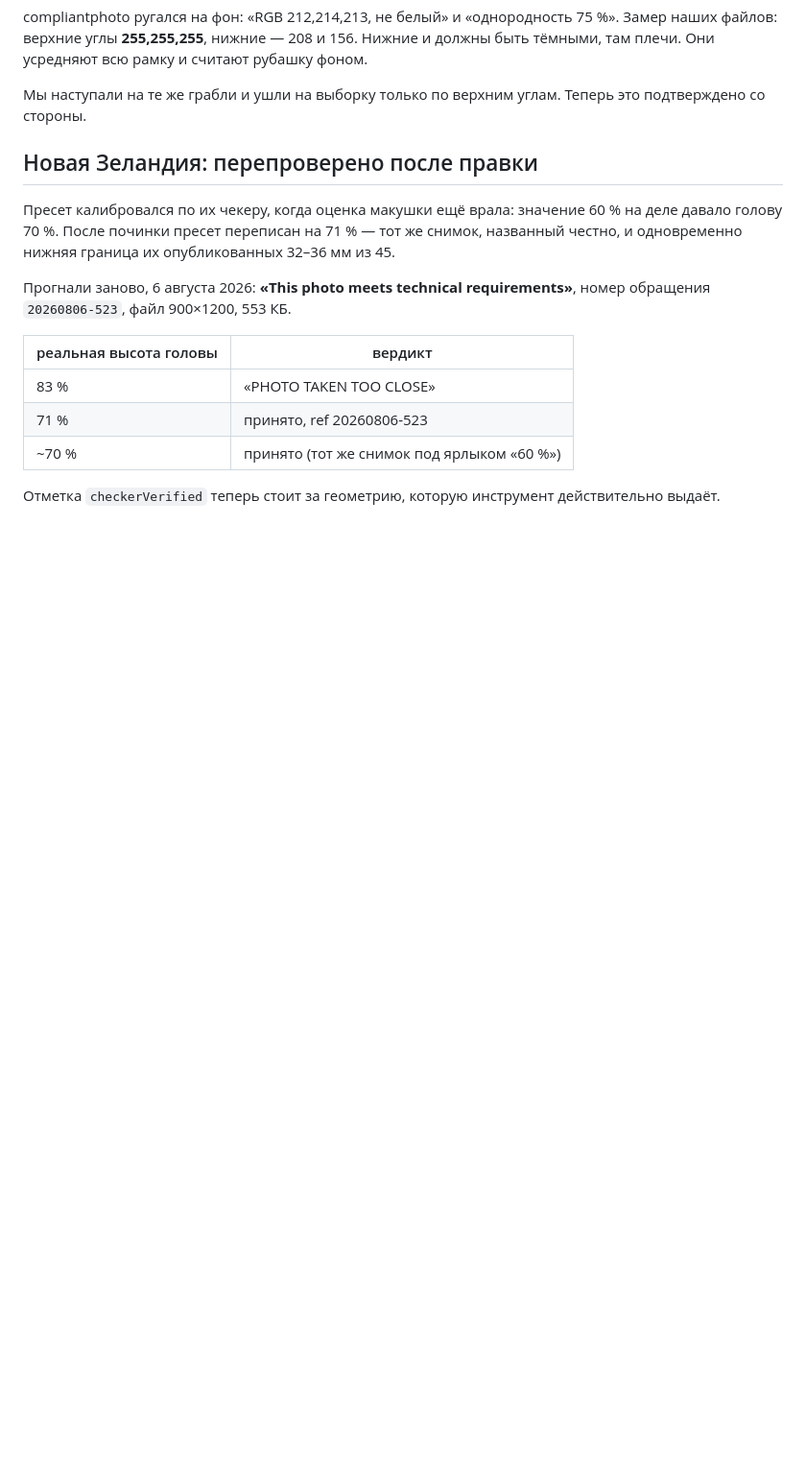
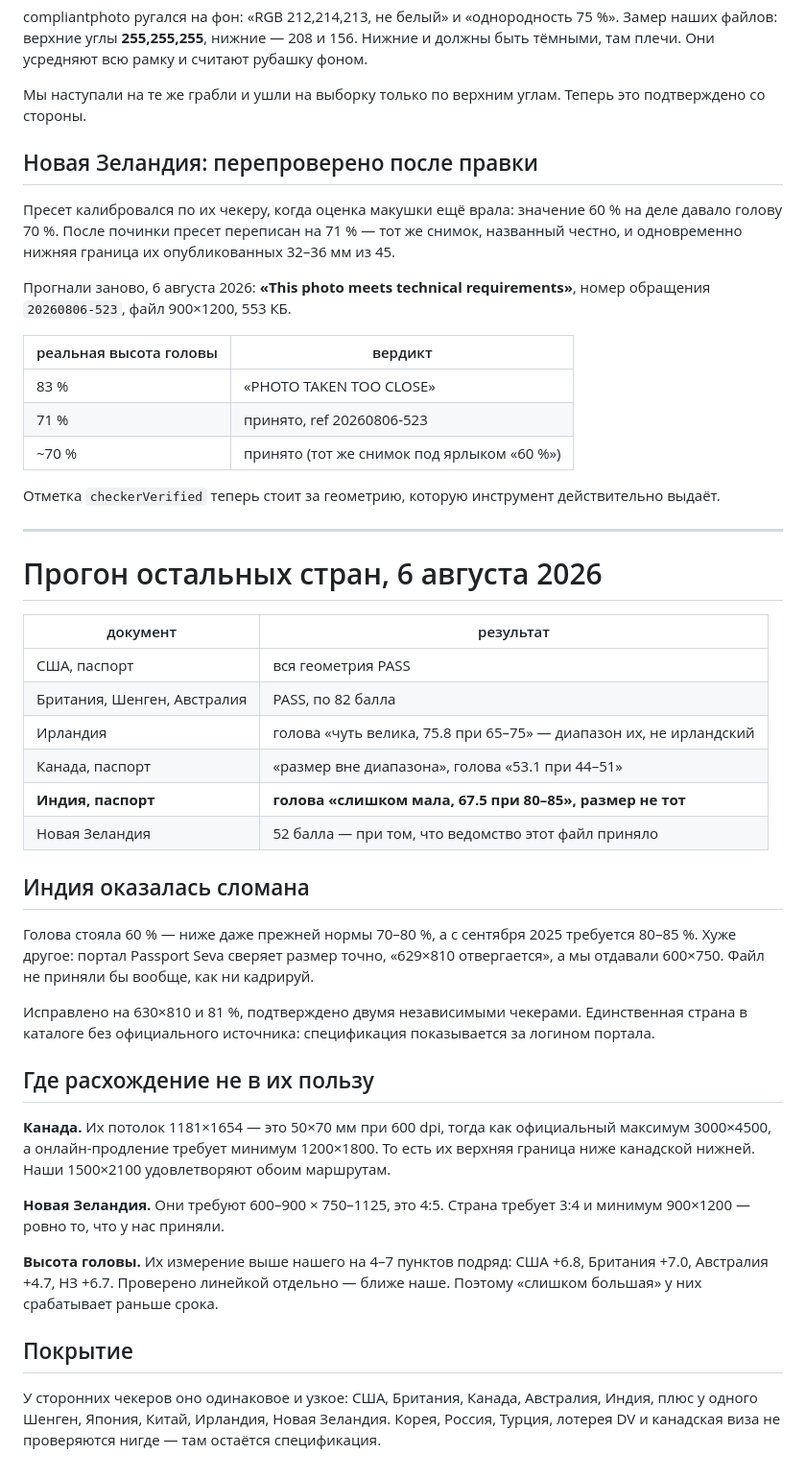
Before and after one commit to fortunto2/visa-photo, a Markdown page: docs/us-photo-tool-reverse.md, the part around the change. Shown at 96% size. GitHub-like rendering; blank space fills up the shorter version.

Commit message:
Record what the third-party sweep found
Ten documents through two outside checkers. India was the real catch and is
already fixed; the rest of the disagreements turned out to be theirs.

Co-Authored-By: Claude Opus 5 <noreply@anthropic.com>

```diff
--- a/docs/us-photo-tool-reverse.md
+++ b/docs/us-photo-tool-reverse.md
@@ -217,3 +217,44 @@ compliantphoto ругался на фон: «RGB 212,214,213, не белый»
 | ~70 % | принято (тот же снимок под ярлыком «60 %») |
 
 Отметка `checkerVerified` теперь стоит за геометрию, которую инструмент действительно выдаёт.
+
+---
+
+# Прогон остальных стран, 6 августа 2026
+
+| документ | результат |
+|---|---|
+| США, паспорт | вся геометрия PASS |
+| Британия, Шенген, Австралия | PASS, по 82 балла |
+| Ирландия | голова «чуть велика, 75.8 при 65–75» — диапазон их, не ирландский |
+| Канада, паспорт | «размер вне диапазона», голова «53.1 при 44–51» |
+| **Индия, паспорт** | **голова «слишком мала, 67.5 при 80–85», размер не тот** |
+| Новая Зеландия | 52 балла — при том, что ведомство этот файл приняло |
+
+## Индия оказалась сломана
+
+Голова стояла 60 % — ниже даже прежней нормы 70–80 %, а с сентября 2025 требуется 80–85 %. Хуже
+другое: портал Passport Seva сверяет размер точно, «629×810 отвергается», а мы отдавали 600×750.
+Файл не приняли бы вообще, как ни кадрируй.
+
+Исправлено на 630×810 и 81 %, подтверждено двумя независимыми чекерами. Единственная страна в
+каталоге без официального источника: спецификация показывается за логином портала.
+
+## Где расхождение не в их пользу
+
+**Канада.** Их потолок 1181×1654 — это 50×70 мм при 600 dpi, тогда как официальный максимум
+3000×4500, а онлайн-продление требует минимум 1200×1800. То есть их верхняя граница ниже
+канадской нижней. Наши 1500×2100 удовлетворяют обоим маршрутам.
+
+**Новая Зеландия.** Они требуют 600–900 × 750–1125, это 4:5. Страна требует 3:4 и минимум
+900×1200 — ровно то, что у нас приняли.
+
+**Высота головы.** Их измерение выше нашего на 4–7 пунктов подряд: США +6.8, Британия +7.0,
+Австралия +4.7, НЗ +6.7. Проверено линейкой отдельно — ближе наше. Поэтому «слишком большая»
+у них срабатывает раньше срока.
+
+## Покрытие
+
+У сторонних чекеров оно одинаковое и узкое: США, Британия, Канада, Австралия, Индия, плюс у
+одного Шенген, Япония, Китай, Ирландия, Новая Зеландия. Корея, Россия, Турция, лотерея DV и
+канадская виза не проверяются нигде — там остаётся спецификация.
```
